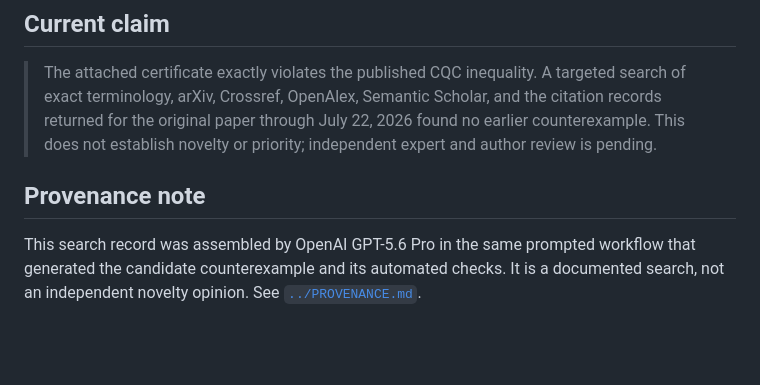
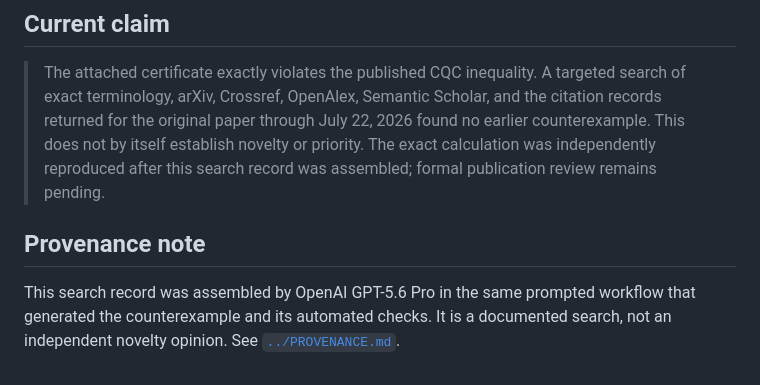
Before and after one commit to EthanOConnor/cqc-qutrit-counterexample, a Markdown page: research/literature-search.md, the part around one of its changes. Rendered like a GitHub page; blank space fills up the shorter version.

Commit message:
Remove candidate language from literature record

```diff
--- a/research/literature-search.md
+++ b/research/literature-search.md
@@ -121,13 +121,14 @@ terminology collision.
 > The attached certificate exactly violates the published CQC inequality. A
 > targeted search of exact terminology, arXiv, Crossref, OpenAlex, Semantic
 > Scholar, and the citation records returned for the original paper through
-> July 22, 2026 found no earlier counterexample. This does not establish
-> novelty or priority; independent expert and author review is pending.
-
+> July 22, 2026 found no earlier counterexample. This does not by itself
+> establish novelty or priority. The exact calculation was independently
+> reproduced after this search record was assembled; formal publication review
+> remains pending.
 
 ## Provenance note
 
 This search record was assembled by OpenAI GPT-5.6 Pro in the same prompted
-workflow that generated the candidate counterexample and its automated checks.
-It is a documented search, not an independent novelty opinion. See
+workflow that generated the counterexample and its automated checks. It is a
+documented search, not an independent novelty opinion. See
 [`../PROVENANCE.md`](../PROVENANCE.md).
```
Also changed, not shown: other parts of research/literature-search.md (+6 -6 lines).
